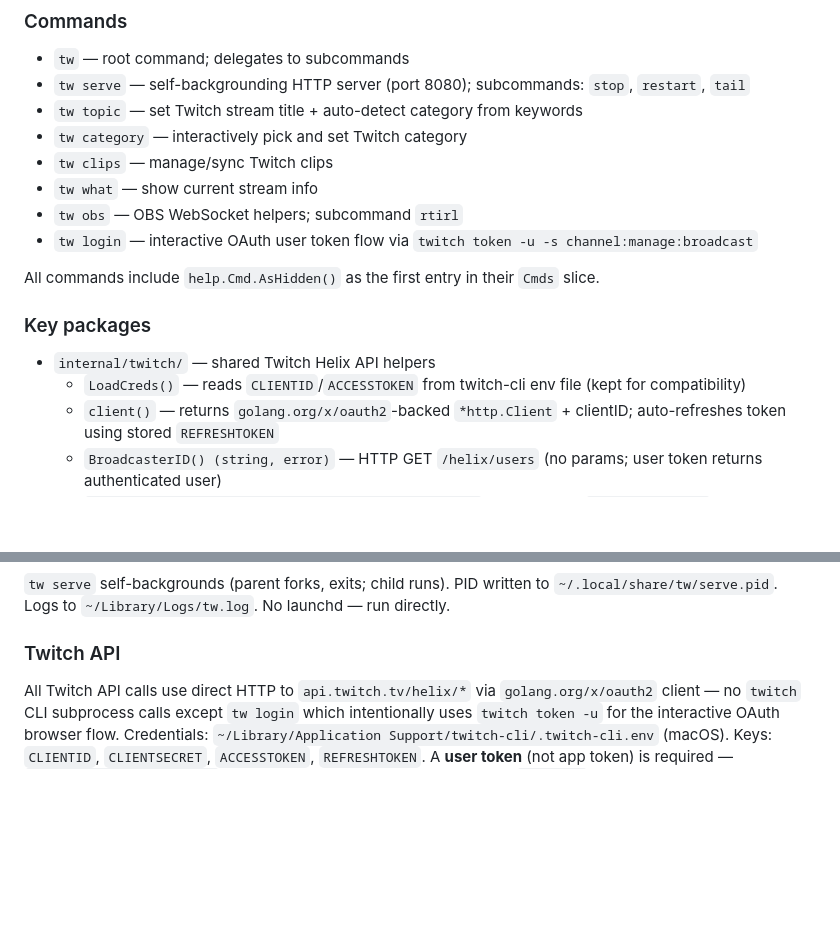
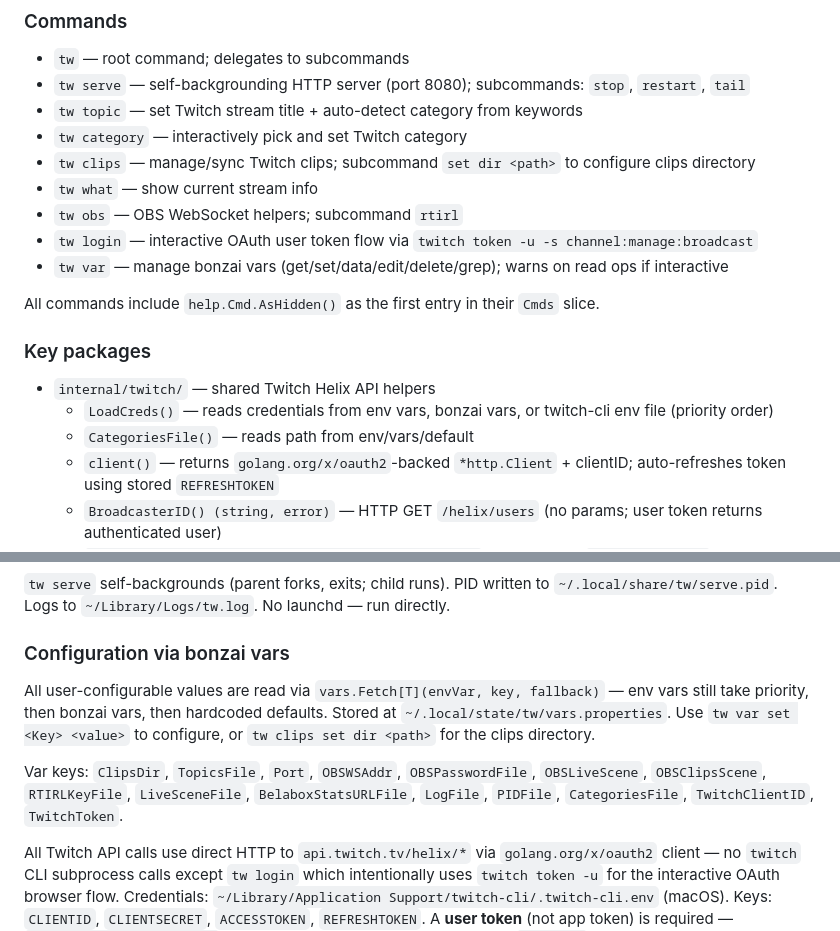
Before and after one commit to rwxrob/tw, a Markdown page: AGENTS.md, 2 parts joined by grey strips. Rendered like a GitHub page; blank space fills up the shorter version.

Commit message:
docs: update AGENTS.md with bonzai vars config details

```diff
--- a/AGENTS.md
+++ b/AGENTS.md
@@ -40,17 +40,19 @@ At the end of every significant task or session, summarize the current state, ar
 - `tw serve` — self-backgrounding HTTP server (port 8080); subcommands: `stop`, `restart`, `tail`
 - `tw topic` — set Twitch stream title + auto-detect category from keywords
 - `tw category` — interactively pick and set Twitch category
-- `tw clips` — manage/sync Twitch clips
+- `tw clips` — manage/sync Twitch clips; subcommand `set dir <path>` to configure clips directory
 - `tw what` — show current stream info
 - `tw obs` — OBS WebSocket helpers; subcommand `rtirl`
 - `tw login` — interactive OAuth user token flow via `twitch token -u -s channel:manage:broadcast`
+- `tw var` — manage bonzai vars (get/set/data/edit/delete/grep); warns on read ops if interactive
 
 All commands include `help.Cmd.AsHidden()` as the first entry in their `Cmds` slice.
 
 ### Key packages
 
 - `internal/twitch/` — shared Twitch Helix API helpers
-  - `LoadCreds()` — reads `CLIENTID`/`ACCESSTOKEN` from twitch-cli env file (kept for compatibility)
+  - `LoadCreds()` — reads credentials from env vars, bonzai vars, or twitch-cli env file (priority order)
+  - `CategoriesFile()` — reads path from env/vars/default
   - `client()` — returns `golang.org/x/oauth2`-backed `*http.Client` + clientID; auto-refreshes token using stored `REFRESHTOKEN`
   - `BroadcasterID() (string, error)` — HTTP GET `/helix/users` (no params; user token returns authenticated user)
   - `ChannelTitle(broadcasterID string) (string, error)` — HTTP GET `/helix/channels`
@@ -67,7 +69,14 @@ All cmd packages live under `internal/` to prevent external imports. Only `main.
 
 `tw serve` self-backgrounds (parent forks, exits; child runs). PID written to `~/.local/share/tw/serve.pid`. Logs to `~/Library/Logs/tw.log`. No launchd — run directly.
 
-### Twitch API
+### Configuration via bonzai vars
+
+All user-configurable values are read via `vars.Fetch[T](envVar, key, fallback)` — env vars still take priority, then bonzai vars, then hardcoded defaults.
+Stored at `~/.local/state/tw/vars.properties`.
+Use `tw var set <Key> <value>` to configure, or `tw clips set dir <path>` for the clips directory.
+
+Var keys: `ClipsDir`, `TopicsFile`, `Port`, `OBSWSAddr`, `OBSPasswordFile`, `OBSLiveScene`, `OBSClipsScene`, `RTIRLKeyFile`, `LiveSceneFile`, `BelaboxStatsURLFile`, `LogFile`, `PIDFile`, `CategoriesFile`, `TwitchClientID`, `TwitchToken`.
+
 
 All Twitch API calls use direct HTTP to `api.twitch.tv/helix/*` via `golang.org/x/oauth2` client — no `twitch` CLI subprocess calls except `tw login` which intentionally uses `twitch token -u` for the interactive OAuth browser flow.
 Credentials: `~/Library/Application Support/twitch-cli/.twitch-cli.env` (macOS). Keys: `CLIENTID`, `CLIENTSECRET`, `ACCESSTOKEN`, `REFRESHTOKEN`.
```
